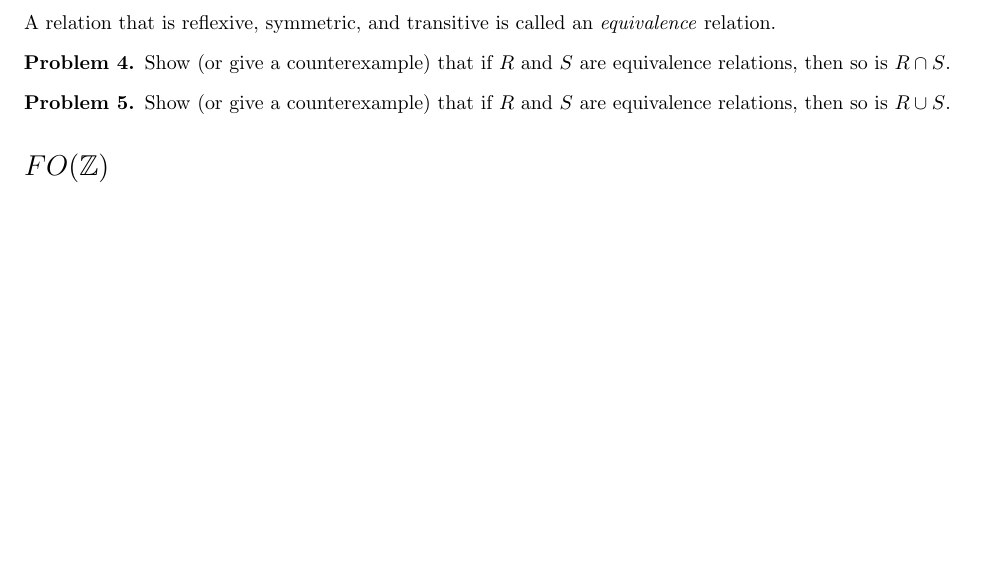
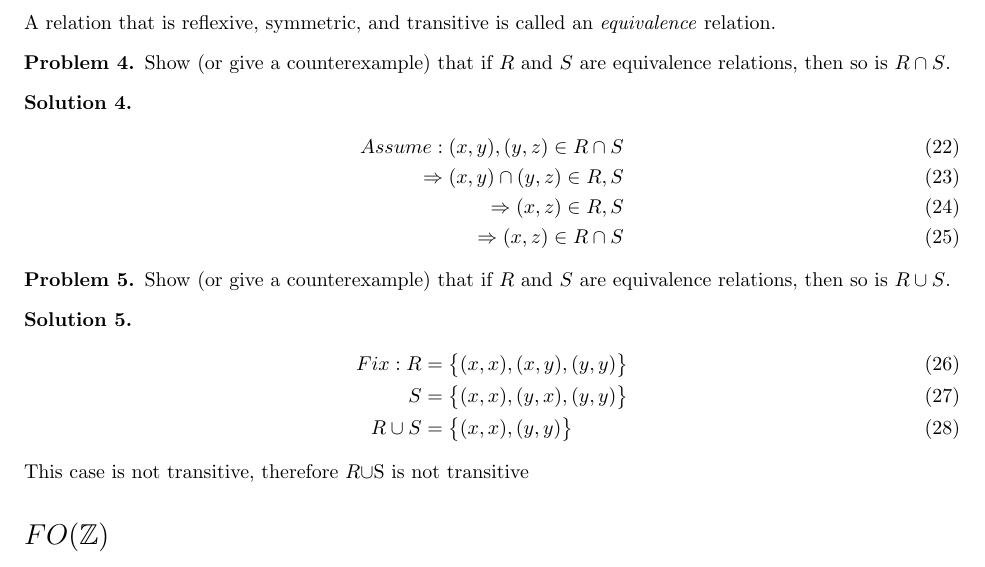
Before and after one commit to LDercher/Prog_langs_foundations, a LaTeX problem sheet (HW1.tex): part of page 2 of 2, cut so that both start at the same text, the shorter picture padded with empty space. Compiled offline with pdfLaTeX.

Commit message:
book probs left

```diff
--- a/HW1.tex
+++ b/HW1.tex
@@ -127,11 +127,28 @@
     S$.
   \end{prob}
 
+  \begin{sol}
+   \begin{align}
+   Assume: {(x,y),(y,z)} \in R \cap S \\
+     \Rightarrow (x,y) \cap (y,z) \in R,S \\
+     \Rightarrow (x,z) \in R,S \\
+     \Rightarrow (x,z) \in R \cap S
+   \end{align}
+  \end{sol}
 
   \begin{prob}
     Show (or give a counterexample) that if $R$ and $S$ are equivalence relations, then so is
     $R \cup S$.
   \end{prob}
+
+  \begin{sol}
+  \begin{align}
+    Fix: R &= \big\{(x,x),(x,y),(y,y)\big\} \\
+    S &= \big\{(x,x),(y,x),(y,y)\big\} \\
+      R \cup S  &= \big\{(x,x),(y,y)\big\}
+  \end{align}
+  This case is not transitive, therefore $R \cup $S is not transitive
+  \end{sol}
 
 
   \section*{$FO(\mathbb Z)$}
```
Also changed, not shown: HW1.tex (2 more changed lines).
